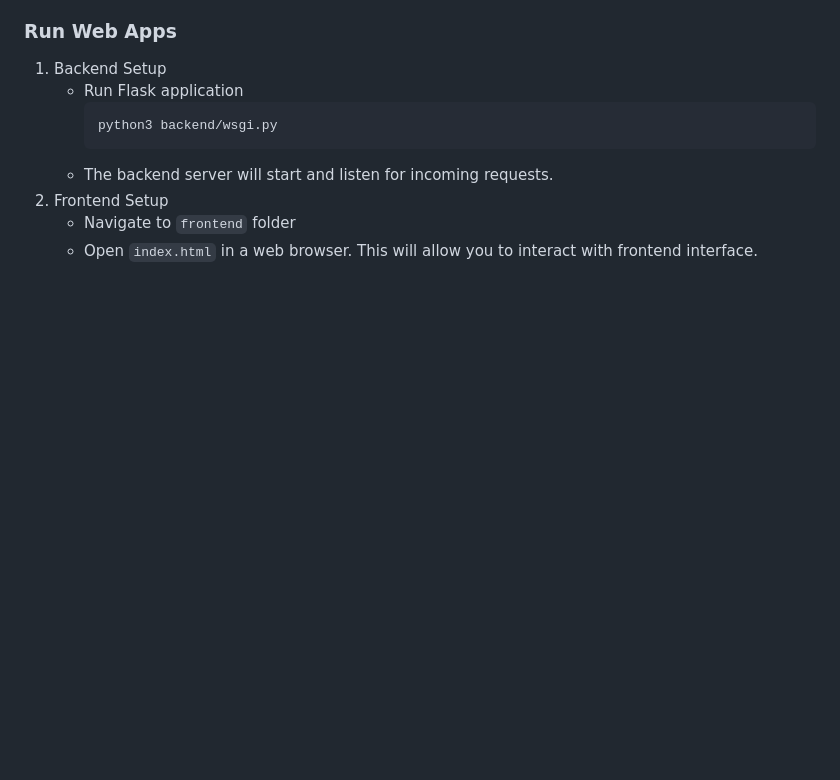
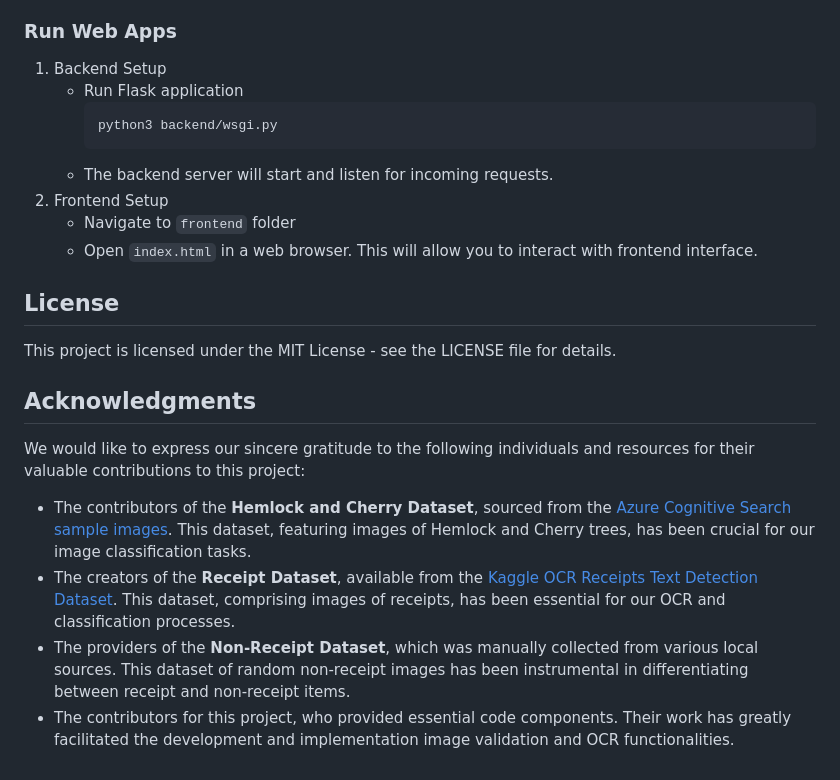
Before and after one commit to KalbeDigitalLab/azure-validation-ocr, a Markdown page: README.md, the part around the change. Drawn GitHub-style; blank space fills up the shorter version.

```diff
--- a/README.md
+++ b/README.md
@@ -135,3 +135,15 @@ The integration of these services ensures that the application can accurately va
 3. Frontend Setup
    - Navigate to `frontend` folder
    - Open `index.html` in a web browser. This will allow you to interact with frontend interface.
+
+## License
+This project is licensed under the MIT License - see the LICENSE file for details.
+
+
+## Acknowledgments
+We would like to express our sincere gratitude to the following individuals and resources for their valuable contributions to this project:
+
+- The contributors of the **Hemlock and Cherry Dataset**, sourced from the [Azure Cognitive Search sample images](https://github.com/Azure-Samples/cognitive-services-sample-data-files/tree/master/CustomVision/ImageClassification/Images). This dataset, featuring images of Hemlock and Cherry trees, has been crucial for our image classification tasks.
+- The creators of the **Receipt Dataset**, available from the [Kaggle OCR Receipts Text Detection Dataset](https://www.kaggle.com/datasets/trainingdatapro/ocr-receipts-text-detection). This dataset, comprising images of receipts, has been essential for our OCR and classification processes.
+- The providers of the **Non-Receipt Dataset**, which was manually collected from various local sources. This dataset of random non-receipt images has been instrumental in differentiating between receipt and non-receipt items.
+- The contributors for this project, who provided essential code components. Their work has greatly facilitated the development and implementation image validation and OCR functionalities.
```
